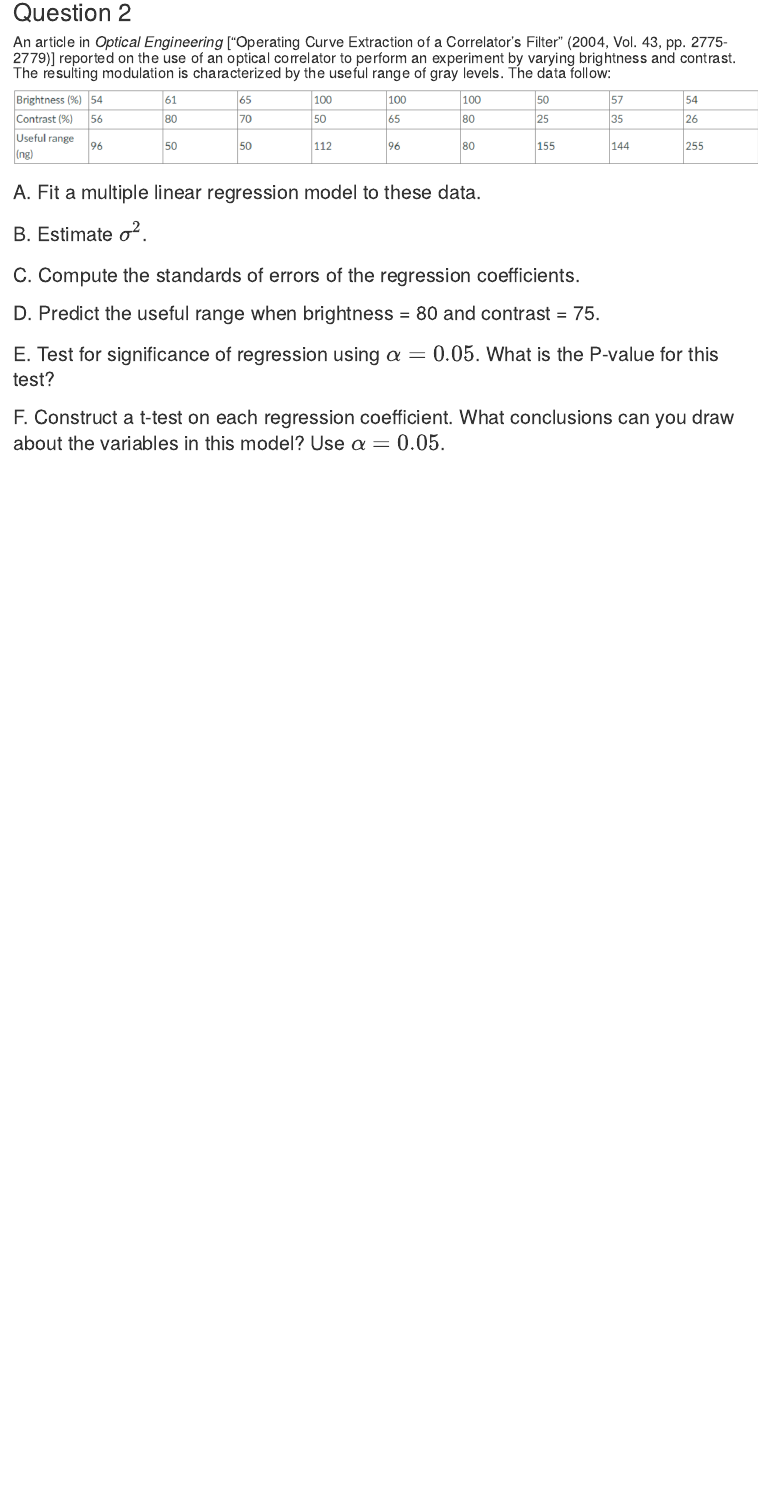
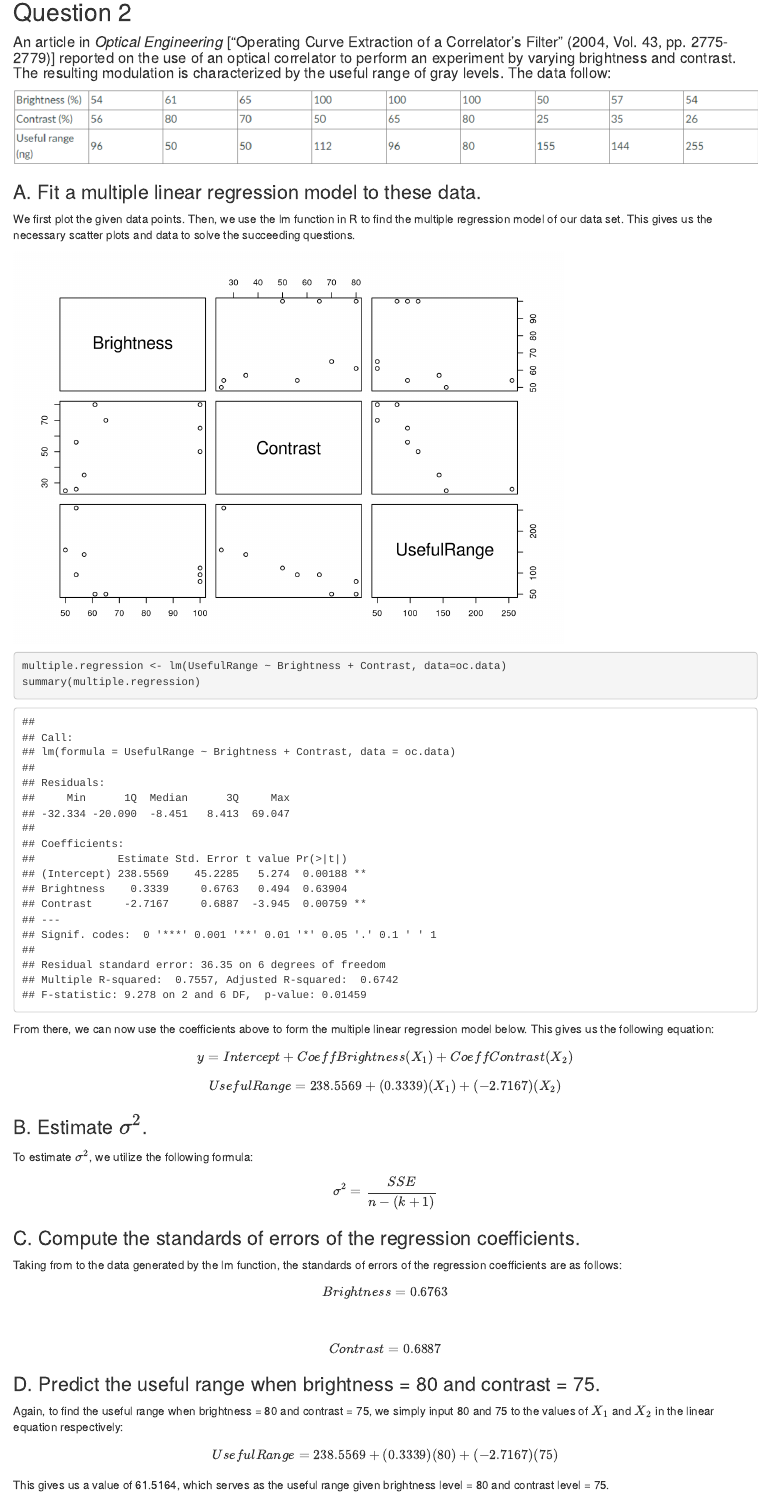
Before and after one commit to encoriks/Module-4-Pair-Quiz, an R Markdown document (Module-4-Pair-Quiz.Rmd): the page in a window 1100 px wide, from 3270 px down. Rendered offline with R 4.5, knitr and Pandoc, with nearby package versions.

Commit message:
Question 2 (still incomplete)

````diff
--- a/Module-4-Pair-Quiz.Rmd
+++ b/Module-4-Pair-Quiz.Rmd
@@ -95,11 +95,46 @@ So we are given a value of 4.683, which is the predicted rise in blood pressure
 
 ### A. Fit a multiple linear regression model to these data.
 
+We first plot the given data points. Then, we use the lm function in R to find the multiple regression model of our data set. This gives us the necessary scatter plots and data to solve the succeeding questions.
+
+```{r, echo=FALSE}
+oc.data <- data.frame(
+  Brightness = c(54, 61, 65, 100, 100, 100, 50, 57, 54),
+  Contrast = c(56, 80, 70, 50, 65, 80, 25, 35, 26),
+  UsefulRange = c(96, 50, 50, 112, 96, 80, 155, 144, 255))
+
+plot(oc.data)
+```
+
+```{r}
+multiple.regression <- lm(UsefulRange ~ Brightness + Contrast, data=oc.data)
+summary(multiple.regression)
+```
+
+From there, we can now use the coefficients above to form the multiple linear regression model below. This gives us the following equation:
+
+$$y = Intercept+CoeffBrightness(X_1)+CoeffContrast(X_2)$$
+
+$$Useful Range = 238.5569+(0.3339)(X_1)+(-2.7167)(X_2)$$
+
 ### B. Estimate $σ^2$.
+
+To estimate $σ^2$, we utilize the following formula:
+$$σ^2 = \frac{SSE}{n-(k+1)}$$
 
 ### C. Compute the standards of errors of the regression coefficients.
 
+Taking from to the data generated by the lm function, the standards of errors of the regression coefficients are as follows:
+
+$$Brightness=0.6763$$
+$$Contrast=0.6887$$
+
 ### D. Predict the useful range when brightness = 80 and contrast = 75.
+
+Again, to find the useful range when brightness = 80 and contrast = 75, we simply input 80 and 75 to the values of $X_1$ and $X_2$ in the linear equation respectively:
+
+$$Useful Range = 238.5569+(0.3339)(80)+(-2.7167)(75)$$
+This gives us a value of 61.5164, which serves as the useful range given brightness level = 80 and contrast level = 75.
 
 ### E. Test for significance of regression using $α=0.05$. What is the P-value for this test?
 
````
Also changed, not shown: Module-4-Pair-Quiz.html, Module-4-Pair-Quiz.Rmd (7 more changed lines).
